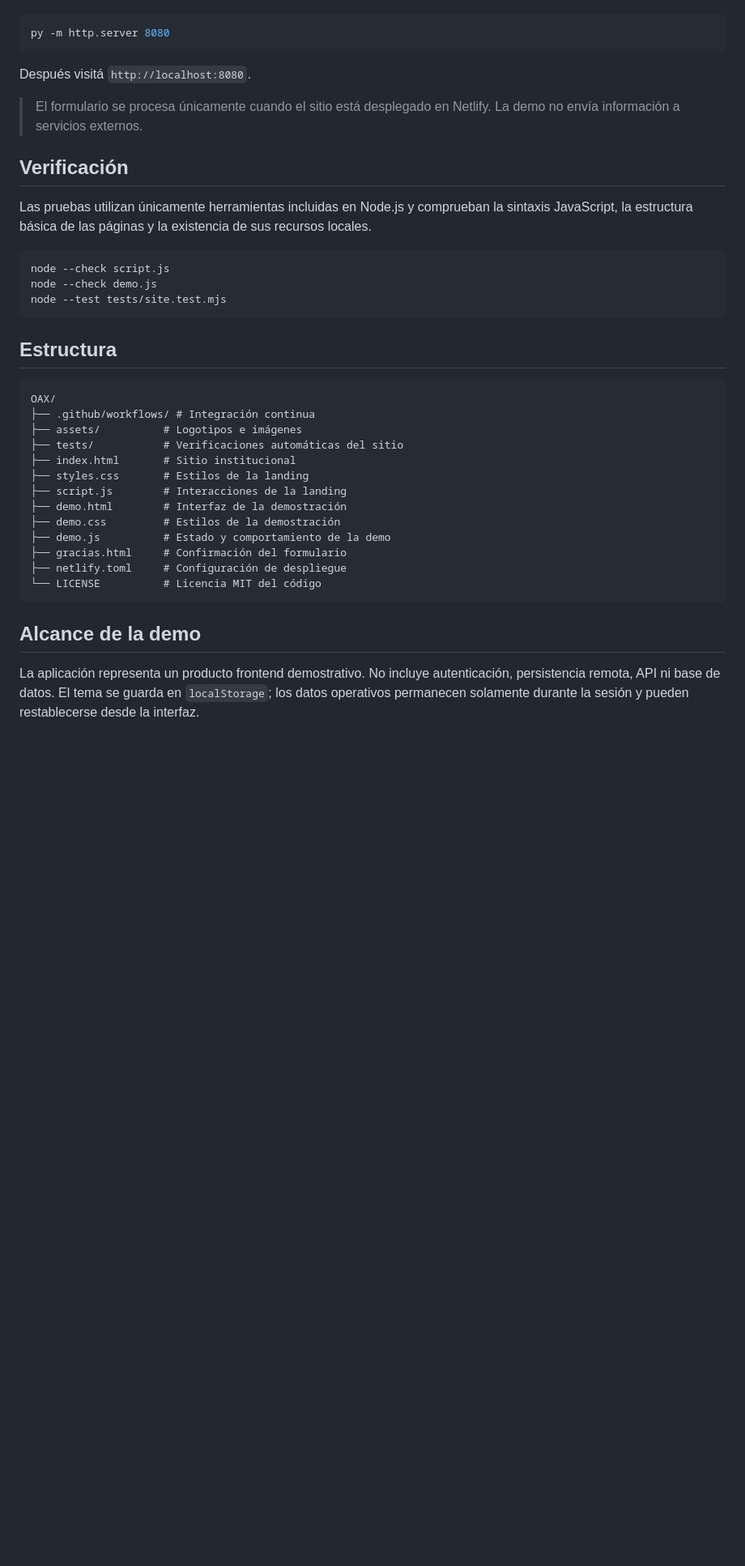
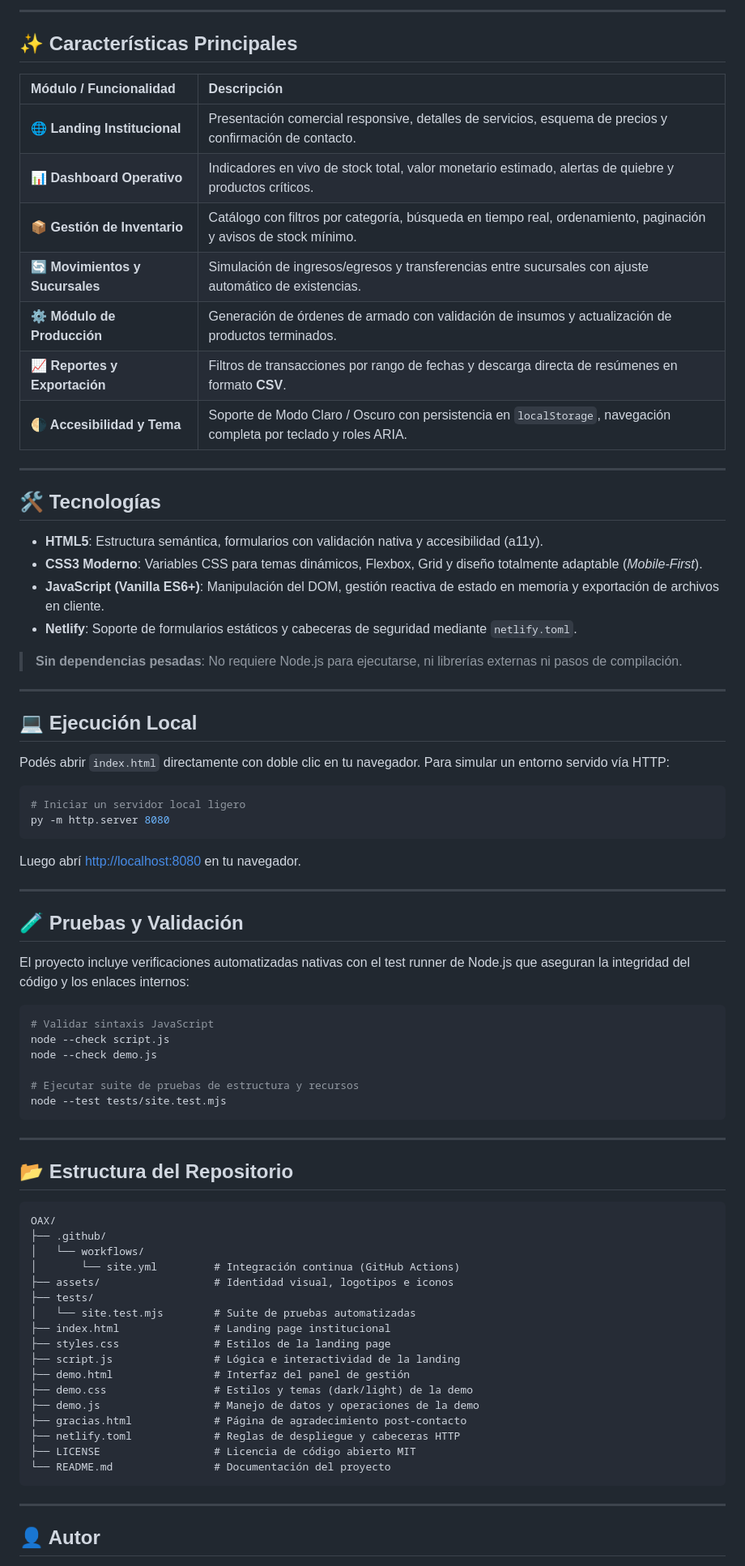
Before and after one commit to Matydesousa/oax-business-management-demo, a Markdown page: README.md, the part around one of its changes. Shown at 81% size. Rendered like a GitHub page; blank space fills up the shorter version.

Commit message:
docs: mejorar presentación visual, badges e incluir diagrama de arquitectura

````diff
--- a/README.md
+++ b/README.md
@@ -33,41 +57,81 @@ Podés abrir `index.html` directamente en el navegador. Para reproducir un entor
+---
+
+## ✨ Características Principales
+
+| Módulo / Funcionalidad | Descripción |
+| :--- | :--- |
+| **🌐 Landing Institucional** | Presentación comercial responsive, detalles de servicios, esquema de precios y confirmación de contacto. |
+| **📊 Dashboard Operativo** | Indicadores en vivo de stock total, valor monetario estimado, alertas de quiebre y productos críticos. |
+| **📦 Gestión de Inventario** | Catálogo con filtros por categoría, búsqueda en tiempo real, ordenamiento, paginación y avisos de stock mínimo. |
+| **🔄 Movimientos y Sucursales** | Simulación de ingresos/egresos y transferencias entre sucursales con ajuste automático de existencias. |
+| **⚙️ Módulo de Producción** | Generación de órdenes de armado con validación de insumos y actualización de productos terminados. |
+| **📈 Reportes y Exportación** | Filtros de transacciones por rango de fechas y descarga directa de resúmenes en formato **CSV**. |
+| **🌗 Accesibilidad y Tema** | Soporte de Modo Claro / Oscuro con persistencia en `localStorage`, navegación completa por teclado y roles ARIA. |
+
+---
+
+## 🛠️ Tecnologías
+
+- **HTML5**: Estructura semántica, formularios con validación nativa y accesibilidad (a11y).
+- **CSS3 Moderno**: Variables CSS para temas dinámicos, Flexbox, Grid y diseño totalmente adaptable (*Mobile-First*).
+- **JavaScript (Vanilla ES6+)**: Manipulación del DOM, gestión reactiva de estado en memoria y exportación de archivos en cliente.
+- **Netlify**: Soporte de formularios estáticos y cabeceras de seguridad mediante `netlify.toml`.
+
+> **Sin dependencias pesadas**: No requiere Node.js para ejecutarse, ni librerías externas ni pasos de compilación.
+
+---
+
+## 💻 Ejecución Local
+
+Podés abrir `index.html` directamente con doble clic en tu navegador. Para simular un entorno servido vía HTTP:
 
 ```powershell
+# Iniciar un servidor local ligero
 py -m http.server 8080
 ```
 
-Después visitá `http://localhost:8080`.
+Luego abrí [http://localhost:8080](http://localhost:8080) en tu navegador.
 
-> El formulario se procesa únicamente cuando el sitio está desplegado en Netlify. La demo no envía información a servicios externos.
+---
 
-## Verificación
+## 🧪 Pruebas y Validación
 
-Las pruebas utilizan únicamente herramientas incluidas en Node.js y comprueban la sintaxis JavaScript, la estructura básica de las páginas y la existencia de sus recursos locales.
+El proyecto incluye verificaciones automatizadas nativas con el test runner de Node.js que aseguran la integridad del código y los enlaces internos:
 
 ```powershell
+# Validar sintaxis JavaScript
 node --check script.js
 node --check demo.js
+
+# Ejecutar suite de pruebas de estructura y recursos
 node --test tests/site.test.mjs
 ```
 
-## Estructura
+---
+
+## 📂 Estructura del Repositorio
 
 ```text
 OAX/
-├── .github/workflows/ # Integración continua
-├── assets/          # Logotipos e imágenes
-├── tests/           # Verificaciones automáticas del sitio
-├── index.html       # Sitio institucional
-├── styles.css       # Estilos de la landing
-├── script.js        # Interacciones de la landing
-├── demo.html        # Interfaz de la demostración
-├── demo.css         # Estilos de la demostración
-├── demo.js          # Estado y comportamiento de la demo
-├── gracias.html     # Confirmación del formulario
-├── netlify.toml     # Configuración de despliegue
-└── LICENSE          # Licencia MIT del código
+├── .github/
+│   └── workflows/
+│       └── site.yml         # Integración continua (GitHub Actions)
+├── assets/                  # Identidad visual, logotipos e iconos
+├── tests/
+│   └── site.test.mjs        # Suite de pruebas automatizadas
+├── index.html               # Landing page institucional
+├── styles.css               # Estilos de la landing page
+├── script.js                # Lógica e interactividad de la landing
+├── demo.html                # Interfaz del panel de gestión
+├── demo.css                 # Estilos y temas (dark/light) de la demo
+├── demo.js                  # Manejo de datos y operaciones de la demo
+├── gracias.html             # Página de agradecimiento post-contacto
+├── netlify.toml             # Reglas de despliegue y cabeceras HTTP
+├── LICENSE                  # Licencia de código abierto MIT
+└── README.md                # Documentación del proyecto
 ```
 
-## Alcance de la demo
+---
 
-La aplicación representa un producto frontend demostrativo. No incluye autenticación, persistencia remota, API ni base de datos. El tema se guarda en `localStorage`; los datos operativos permanecen solamente durante la sesión y pueden restablecerse desde la interfaz.
+## 👤 Autor
 
````
Also changed, not shown: other parts of README.md (+51 -27 lines).
